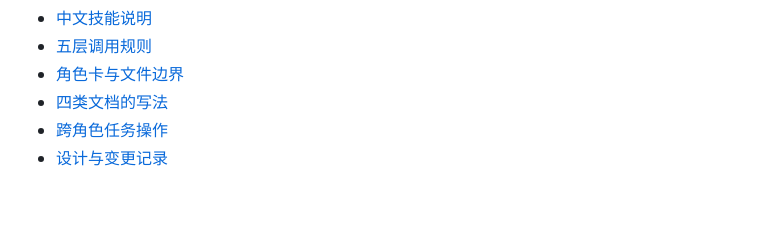
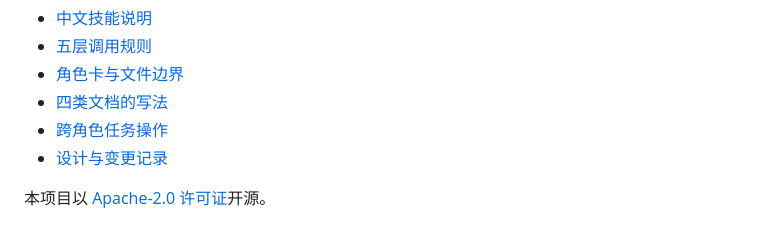
Before and after one commit to wangzhongren/ans-skill, a Markdown page: README.md, the part around the change. Rendered like a GitHub page; blank space fills up the shorter version.

Commit message:
Keep Apache license notice in public README

```diff
--- a/README.md
+++ b/README.md
@@ -247,3 +247,5 @@ Wang, Zhongren. 2026. *Role-First Software Governance: Asymmetric Authority Boun
 - [四类文档的写法](references/documentation.md)
 - [跨角色任务操作](references/task-operations.md)
 - [设计与变更记录](doc/)
+
+本项目以 [Apache-2.0 许可证](LICENSE)开源。
```
